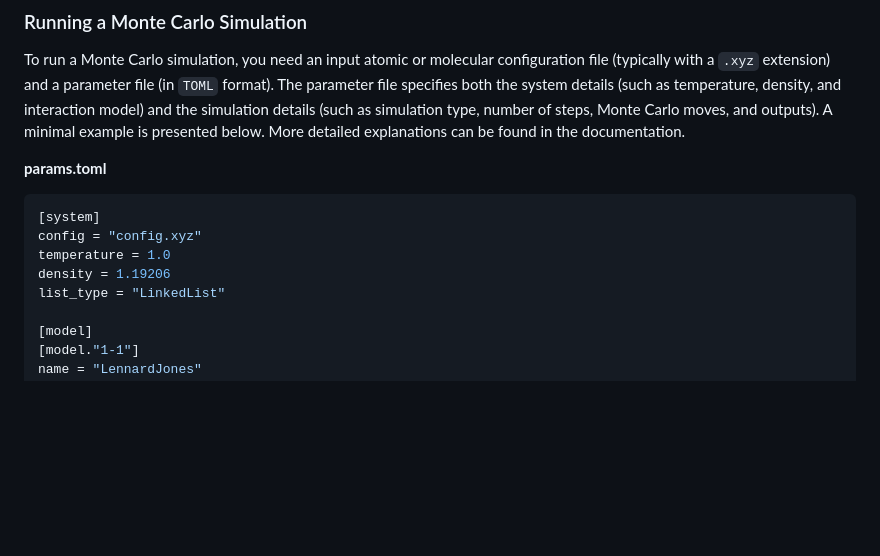
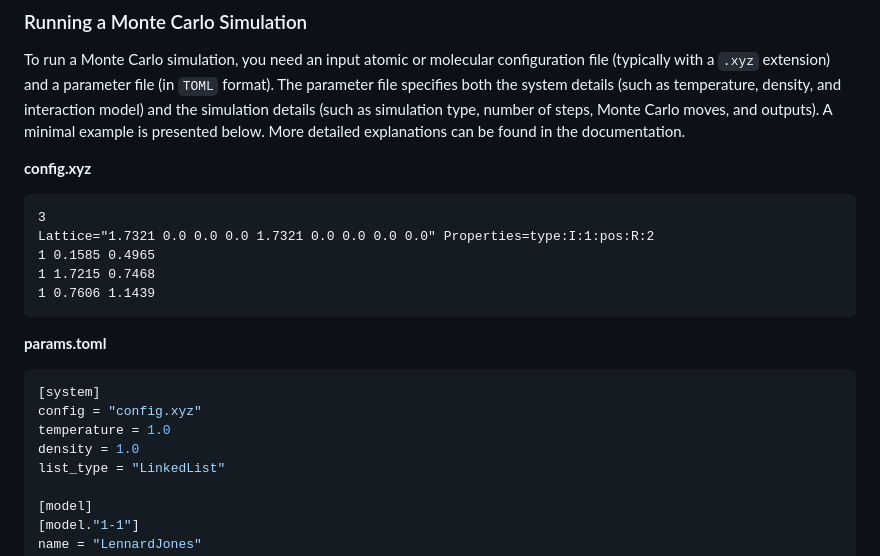
Before and after one commit to TheDisorderedOrganization/ParticlesMC, a Markdown page: README.md, the part around the change. Rendered like a GitHub page; blank space fills up the shorter version.

Commit message:
Add config.xyz

````diff
--- a/README.md
+++ b/README.md
@@ -66,12 +66,21 @@ This will build the `particlesmc` executable at `~/.julia/bin` (please add this
 
 To run a Monte Carlo simulation, you need an input atomic or molecular configuration file (typically with a `.xyz` extension) and a parameter file (in `TOML` format). The parameter file specifies both the system details (such as temperature, density, and interaction model) and the simulation details (such as simulation type, number of steps, Monte Carlo moves, and outputs). A minimal example is presented below. More detailed explanations can be found in the documentation.
 
+**config.xyz**
+```
+3
+Lattice="1.7321 0.0 0.0 0.0 1.7321 0.0 0.0 0.0 0.0" Properties=type:I:1:pos:R:2
+1 0.1585 0.4965
+1 1.7215 0.7468
+1 0.7606 1.1439
+```
+
 **params.toml**
 ```toml
 [system]
 config = "config.xyz"
 temperature = 1.0
-density = 1.19206
+density = 1.0
 list_type = "LinkedList"
 
 [model]
````
